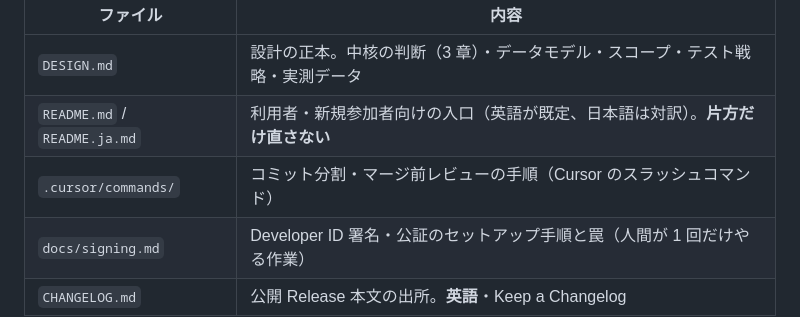
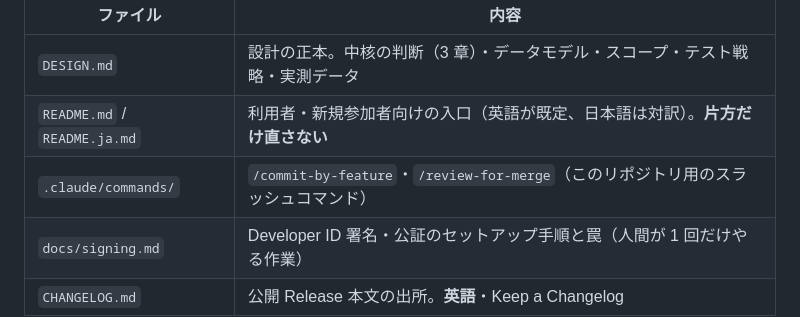
Before and after one commit to den0206/manage-arms-, a Markdown page: CLAUDE.md, the part around the change. Drawn GitHub-style.

```diff
--- a/CLAUDE.md
+++ b/CLAUDE.md
@@ -10,7 +10,7 @@ AI コーディングエージェントの周辺リソース（MCP / Skills / Su
 |---|---|
 | `DESIGN.md` | 設計の正本。中核の判断（3 章）・データモデル・スコープ・テスト戦略・実測データ |
 | `README.md` / `README.ja.md` | 利用者・新規参加者向けの入口（英語が既定、日本語は対訳）。**片方だけ直さない** |
-| `.cursor/commands/` | コミット分割・マージ前レビューの手順（Cursor のスラッシュコマンド） |
+| `.claude/commands/` | `/commit-by-feature`・`/review-for-merge`（このリポジトリ用のスラッシュコマンド） |
 | `docs/signing.md` | Developer ID 署名・公証のセットアップ手順と罠（人間が 1 回だけやる作業） |
 | `CHANGELOG.md` | 公開 Release 本文の出所。**英語**・Keep a Changelog |
 
```
Also changed, not shown: .claude/commands/commit-by-feature.md (renamed from .cursor/commands/commit-by-feature.md, +10 -0 lines), .claude/commands/review-for-merge.md (renamed from .cursor/commands/review-for-merge.md, +10 -0 lines).
